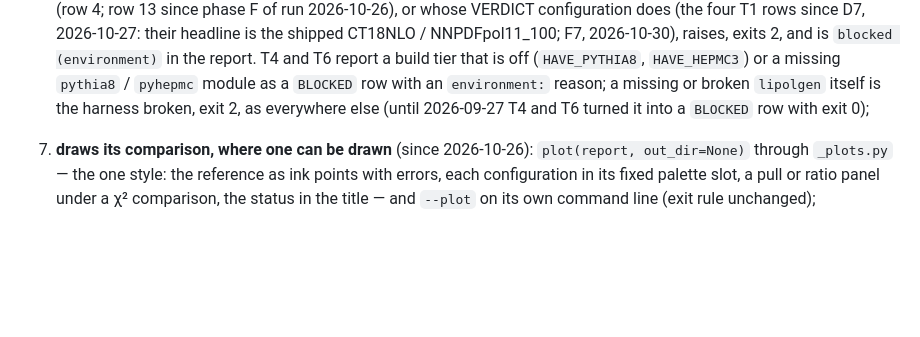
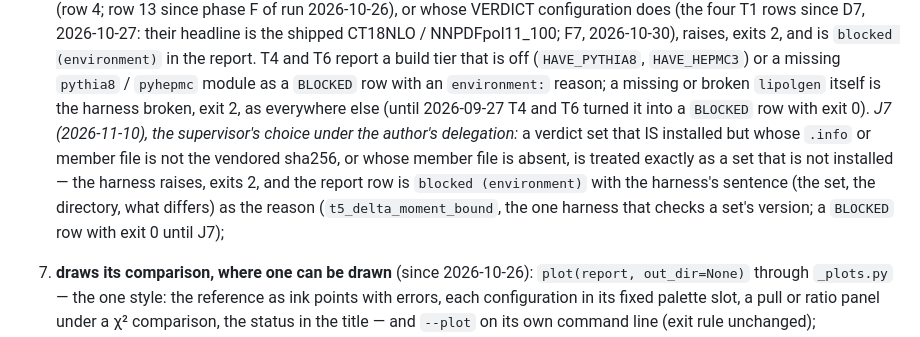
Before and after one commit to Chao1009/PoliGen, a Markdown page: validation/benchmarks/README.md, the part around one of its changes. Drawn GitHub-style; blank space fills up the shorter version.

```diff
--- a/validation/benchmarks/README.md
+++ b/validation/benchmarks/README.md
@@ -81,7 +81,7 @@ inputs, `t4_` generator-vs-generator, `t5_` MC closures, `t6_` chain), and each:
    (`HAVE_PYTHIA8`, `HAVE_HEPMC3`) or a missing `pythia8` / `pyhepmc` module as
    a `BLOCKED` row with an `environment:` reason; a missing or broken
    `lipolgen` itself is the harness broken, exit 2, as everywhere else (until
-   2026-09-27 T4 and T6 turned it into a `BLOCKED` row with exit 0);
+   2026-09-27 T4 and T6 turned it into a `BLOCKED` row with exit 0). *J7 (2026-11-10), the supervisor's choice under the author's delegation:* a verdict set that IS installed but whose `.info` or member file is not the vendored sha256, or whose member file is absent, is treated exactly as a set that is not installed — the harness raises, exits 2, and the report row is `blocked (environment)` with the harness's sentence (the set, the directory, what differs) as the reason (`t5_delta_moment_bound`, the one harness that checks a set's version; a `BLOCKED` row with exit 0 until J7);
 7. **draws its comparison, where one can be drawn** (since 2026-10-26):
    `plot(report, out_dir=None)` through `_plots.py` — the one style: the
    reference as ink points with errors, each configuration in its fixed
```
Also changed, not shown: other parts of validation/benchmarks/README.md (+2 -2 lines), docs/benchmarking/REPORT.md (+22 -21 lines), docs/benchmarking/figures/t2_hermes_b1_table2.png, 11 other files.
